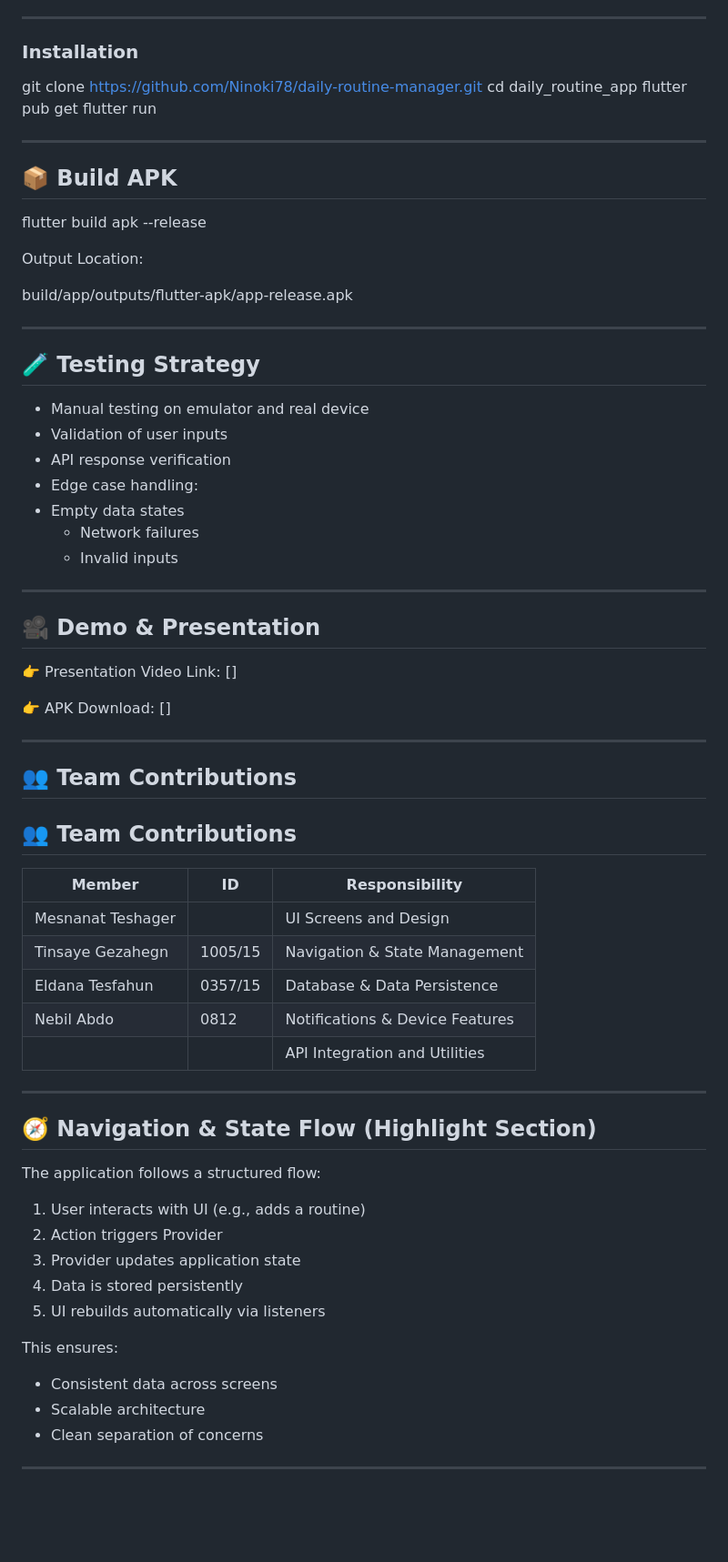
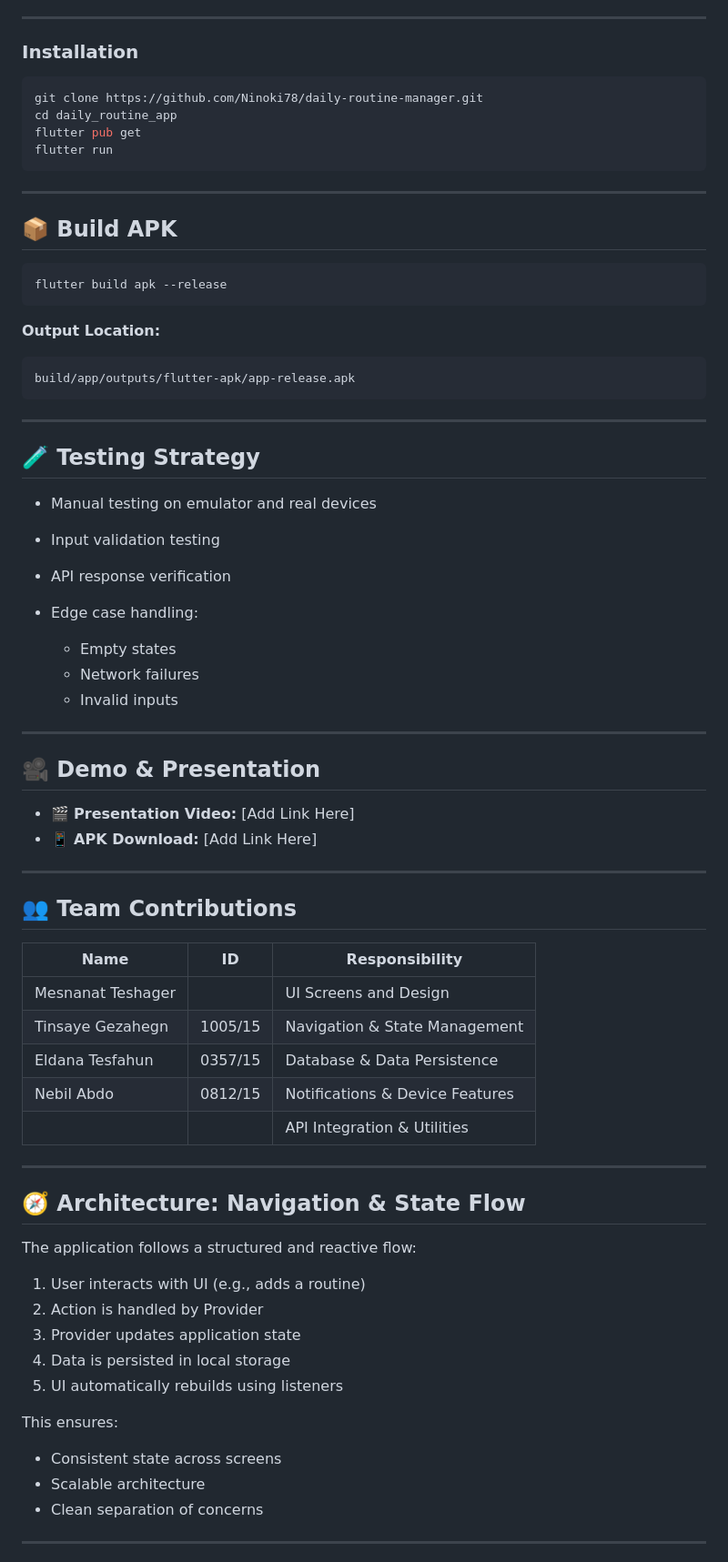
Before and after one commit to Ninoki78/daily-routine-manager, a Markdown page: README.md, the part around one of its changes. Shown at 91% size. Drawn GitHub-style; blank space fills up the shorter version.

````diff
--- a/README.md
+++ b/README.md
@@ -164,30 +143,37 @@ daily_routine_app/
 
 ### Installation
 
+```bash
 git clone https://github.com/Ninoki78/daily-routine-manager.git
 cd daily_routine_app
 flutter pub get
 flutter run
+```
 
 ---
 
 ## 📦 Build APK
 
+```bash
 flutter build apk --release
+```
 
-Output Location:
+**Output Location:**
 
+```
 build/app/outputs/flutter-apk/app-release.apk
+```
 
 ---
 
 ## 🧪 Testing Strategy
 
-* Manual testing on emulator and real device
-* Validation of user inputs
+* Manual testing on emulator and real devices
+* Input validation testing
 * API response verification
 * Edge case handling:
-* Empty data states
+
+  * Empty states
   * Network failures
   * Invalid inputs
 
@@ -195,41 +181,36 @@ build/app/outputs/flutter-apk/app-release.apk
 
 ## 🎥 Demo & Presentation
 
-👉 Presentation Video Link:
-[]
-
-👉 APK Download:
-[]
-
+* 🎬 **Presentation Video:** [Add Link Here]
+* 📱 **APK Download:** [Add Link Here]
 
 ---
 
 ## 👥 Team Contributions
 
-## 👥 Team Contributions
+| Name              | ID      | Responsibility                  |
+| ----------------- | ------- | ------------------------------- |
+| Mesnanat Teshager |         | UI Screens and Design           |
+| Tinsaye Gezahegn  | 1005/15 | Navigation & State Management   |
+| Eldana Tesfahun   | 0357/15 | Database & Data Persistence     |
+| Nebil Abdo        | 0812/15 | Notifications & Device Features |
+|                   |         | API Integration & Utilities     |
 
-| Member              | ID       | Responsibility                  |
-| ------------------- | -------- |-------------------------------- |
-| Mesnanat Teshager   |          | UI Screens and Design          |
-| Tinsaye Gezahegn    | 1005/15  | Navigation & State Management  |
-| Eldana Tesfahun     | 0357/15  | Database & Data Persistence    |
-| Nebil Abdo      | 0812     | Notifications & Device Features |
-|                     |          | API Integration and Utilities  |
 ---
 
-## 🧭 Navigation & State Flow (Highlight Section)
+## 🧭 Architecture: Navigation & State Flow
 
-The application follows a structured flow:
+The application follows a structured and reactive flow:
 
 1. User interacts with UI (e.g., adds a routine)
-2. Action triggers Provider
+2. Action is handled by Provider
 3. Provider updates application state
-4. Data is stored persistently
-5. UI rebuilds automatically via listeners
+4. Data is persisted in local storage
+5. UI automatically rebuilds using listeners
 
 This ensures:
 
-* Consistent data across screens
+* Consistent state across screens
 * Scalable architecture
 * Clean separation of concerns
 
````
Also changed, not shown: other parts of README.md (+48 -73 lines).
